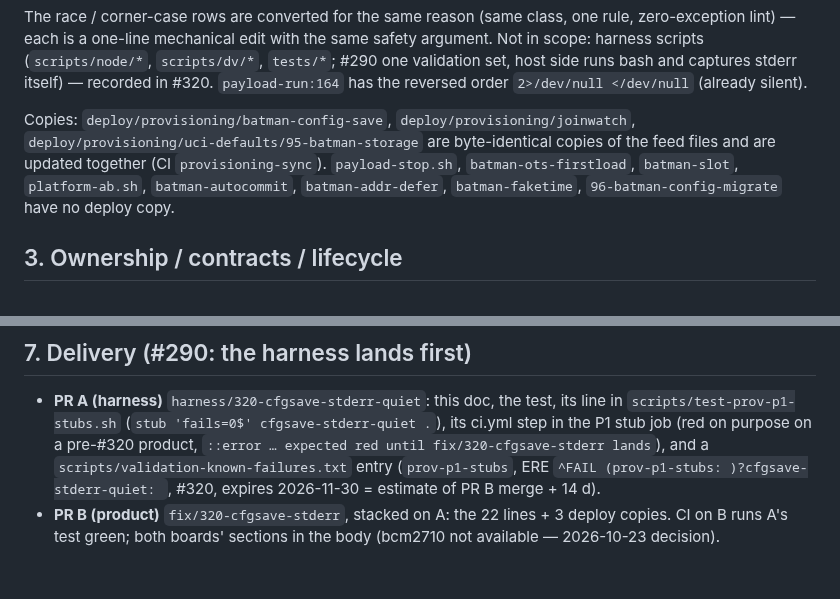
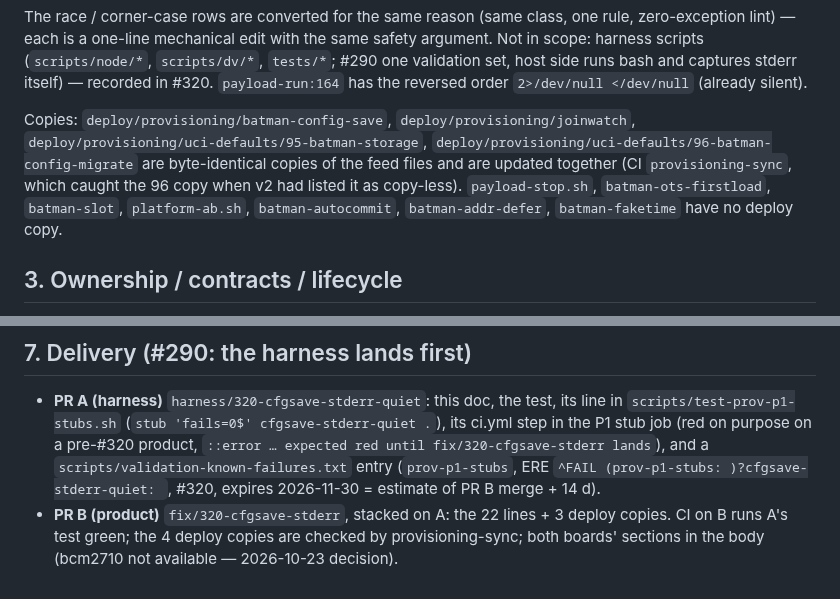
Before and after one commit to winson3QQ/Batman, a Markdown page: docs/design/320-cfgsave-stderr-quiet.md, 2 parts joined by grey strips. Drawn GitHub-style.

Commit message:
design(320): 96-batman-config-migrate has a deploy copy too (provisioning-sync caught it)
Co-Authored-By: Claude Fable 5.1 <noreply@anthropic.com>

```diff
--- a/docs/design/320-cfgsave-stderr-quiet.md
+++ b/docs/design/320-cfgsave-stderr-quiet.md
@@ -49,9 +49,10 @@ each is a one-line mechanical edit with the same safety argument. Not in scope:
 itself) — recorded in #320. `payload-run:164` has the reversed order `2>/dev/null </dev/null` (already silent).
 
 Copies: `deploy/provisioning/batman-config-save`, `deploy/provisioning/joinwatch`,
-`deploy/provisioning/uci-defaults/95-batman-storage` are byte-identical copies of the feed files and are updated
-together (CI `provisioning-sync`). `payload-stop.sh`, `batman-ots-firstload`, `batman-slot`, `platform-ab.sh`,
-`batman-autocommit`, `batman-addr-defer`, `batman-faketime`, `96-batman-config-migrate` have no deploy copy.
+`deploy/provisioning/uci-defaults/95-batman-storage`, `deploy/provisioning/uci-defaults/96-batman-config-migrate`
+are byte-identical copies of the feed files and are updated together (CI `provisioning-sync`, which caught the
+96 copy when v2 had listed it as copy-less). `payload-stop.sh`, `batman-ots-firstload`, `batman-slot`,
+`platform-ab.sh`, `batman-autocommit`, `batman-addr-defer`, `batman-faketime` have no deploy copy.
 
 ## 3. Ownership / contracts / lifecycle
 No shared state is touched: no file, flag, format, exit code, parsed log line, uci key or timing changes. At every
@@ -101,4 +102,4 @@ No new or changed input, path, privilege, secret or failure mode. Same files, sa
   `scripts/validation-known-failures.txt` entry (`prov-p1-stubs`, ERE
   `^FAIL (prov-p1-stubs: )?cfgsave-stderr-quiet: `, #320, expires 2026-11-30 = estimate of PR B merge + 14 d).
 - **PR B (product)** `fix/320-cfgsave-stderr`, stacked on A: the 22 lines + 3 deploy copies. CI on B runs A's test
-  green; both boards' sections in the body (bcm2710 not available — 2026-10-23 decision).
+  green; the 4 deploy copies are checked by provisioning-sync; both boards' sections in the body (bcm2710 not available — 2026-10-23 decision).
```
